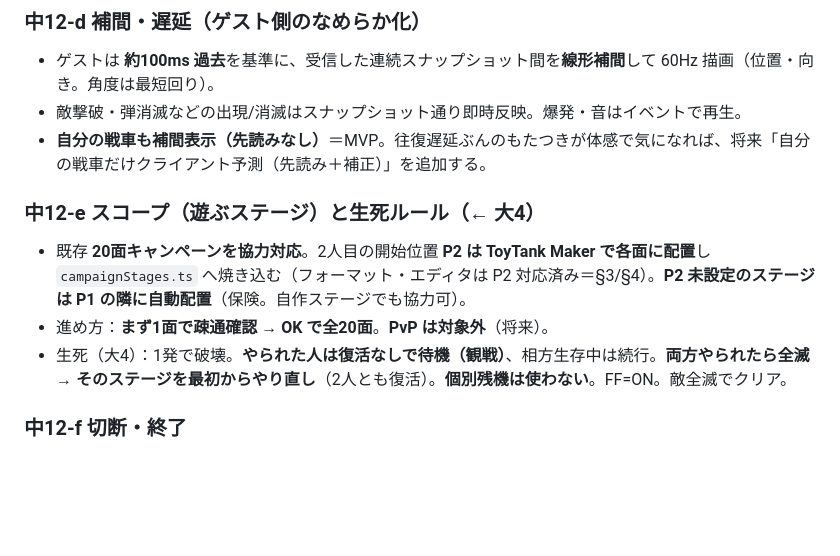
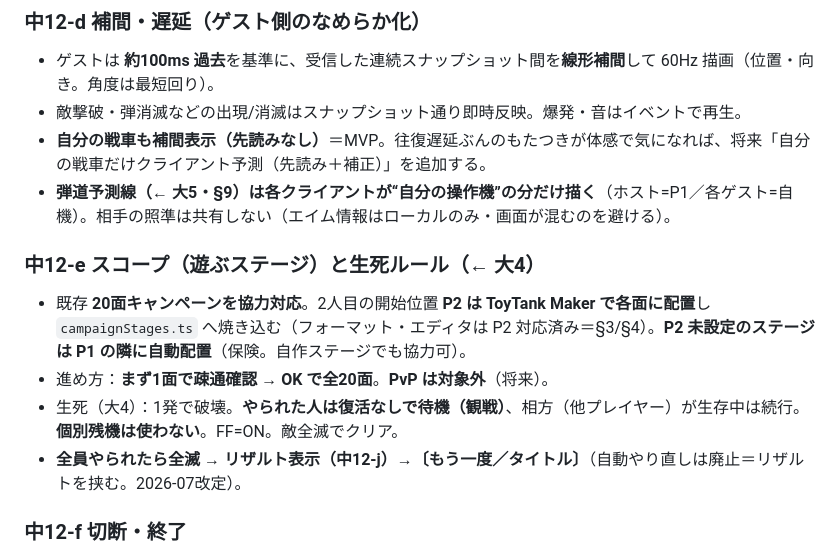
Before and after one commit to kokisato0085-cell/toytank, a Markdown page: docs/BasicDesign.md, the part around one of its changes. GitHub-like rendering; blank space fills up the shorter version.

```diff
--- a/docs/BasicDesign.md
+++ b/docs/BasicDesign.md
@@ -266,11 +268,13 @@ ToyTank Maker を**先に実装**し、これで作った「標準ステージ1
 - ゲストは **約100ms 過去**を基準に、受信した連続スナップショット間を**線形補間**して 60Hz 描画（位置・向き。角度は最短回り）。
 - 敵撃破・弾消滅などの出現/消滅はスナップショット通り即時反映。爆発・音はイベントで再生。
 - **自分の戦車も補間表示（先読みなし）**＝MVP。往復遅延ぶんのもたつきが体感で気になれば、将来「自分の戦車だけクライアント予測（先読み＋補正）」を追加する。
+- **弾道予測線（← 大5・§9）は各クライアントが“自分の操作機”の分だけ描く**（ホスト=P1／各ゲスト=自機）。相手の照準は共有しない（エイム情報はローカルのみ・画面が混むのを避ける）。
 
 ### 中12-e スコープ（遊ぶステージ）と生死ルール（← 大4）
 - 既存 **20面キャンペーンを協力対応**。2人目の開始位置 **P2 は ToyTank Maker で各面に配置**し `campaignStages.ts` へ焼き込む（フォーマット・エディタは P2 対応済み＝§3/§4）。**P2 未設定のステージは P1 の隣に自動配置**（保険。自作ステージでも協力可）。
 - 進め方：**まず1面で疎通確認 → OK で全20面**。**PvP は対象外**（将来）。
-- 生死（大4）：1発で破壊。**やられた人は復活なしで待機（観戦）**、相方生存中は続行。**両方やられたら全滅 → そのステージを最初からやり直し**（2人とも復活）。**個別残機は使わない**。FF=ON。敵全滅でクリア。
+- 生死（大4）：1発で破壊。**やられた人は復活なしで待機（観戦）**、相方（他プレイヤー）が生存中は続行。**個別残機は使わない**。FF=ON。敵全滅でクリア。
+- **全員やられたら全滅 → リザルト表示（中12-j）→〔もう一度／タイトル〕**（自動やり直しは廃止＝リザルトを挟む。2026-07改定）。
 
 ### 中12-f 切断・終了
 - **片方が切断/退出したら、もう片方も終了してタイトルへ**（「相手の接続が切れました」表示）。ホスト/ゲストどちらが抜けても同じ＝**1人継続はしない**。
```
Also changed, not shown: other parts of docs/BasicDesign.md (+27 -5 lines), docs/POLICY.md (+4 -2 lines).
